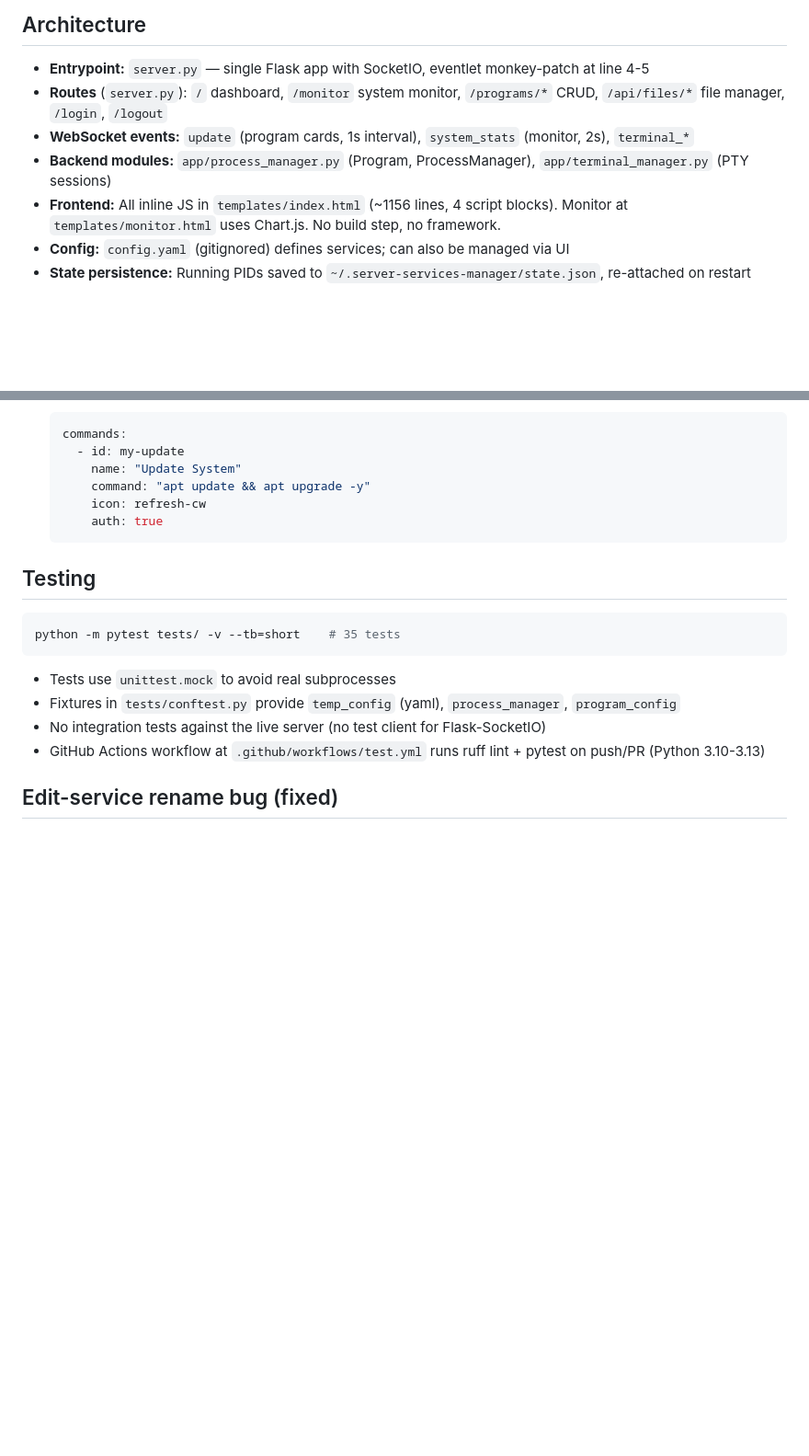
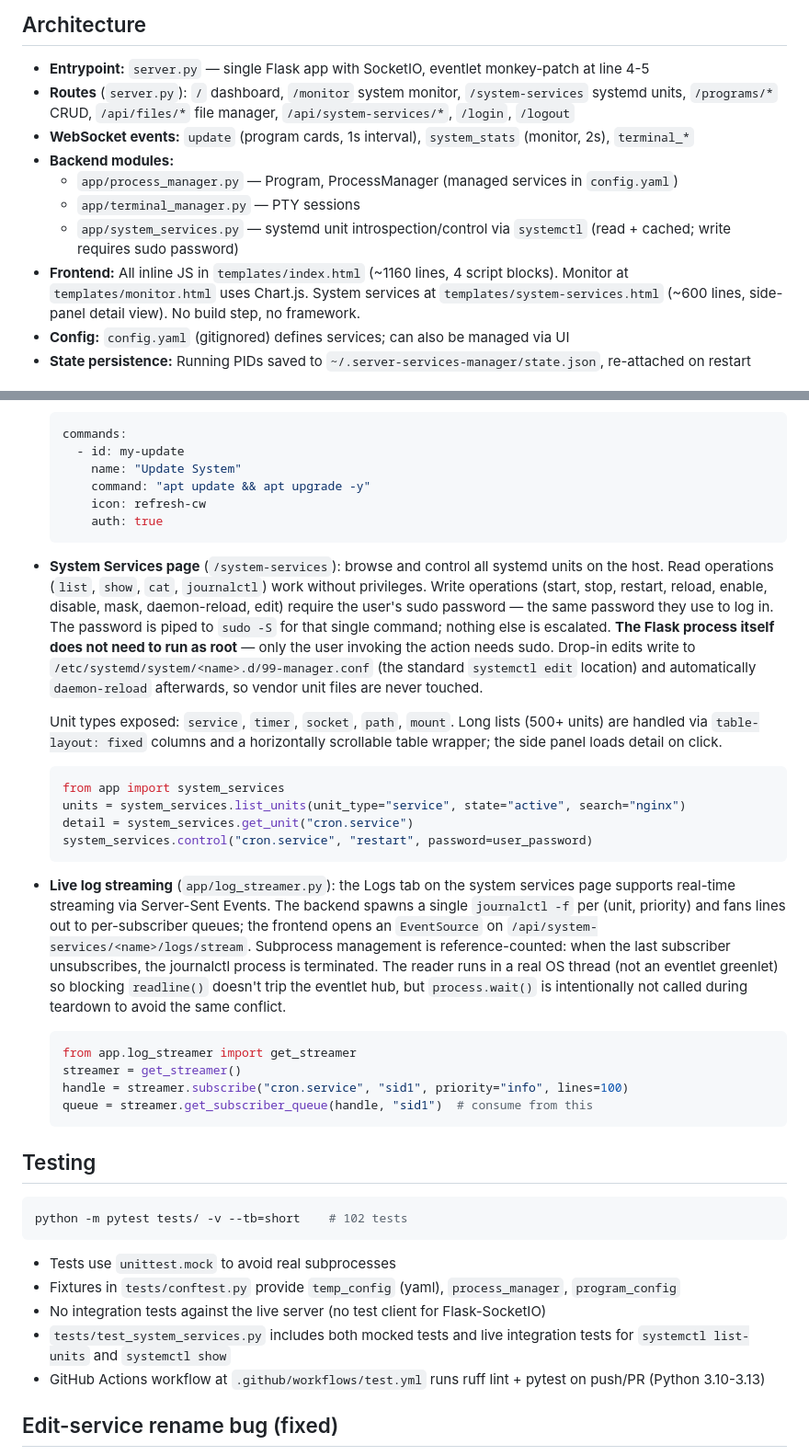
Before and after one commit to Rishabh-Bajpai/server-services-manager, a Markdown page: AGENTS.md, 2 parts joined by grey strips. Shown: that part at 92% size. GitHub-like rendering; blank space fills up the shorter version.

````diff
--- a/AGENTS.md
+++ b/AGENTS.md
@@ -14,10 +14,13 @@ journalctl --user -u server-services-manager -f
 
 ## Architecture
 - **Entrypoint:** `server.py` — single Flask app with SocketIO, eventlet monkey-patch at line 4-5
-- **Routes** (`server.py`): `/` dashboard, `/monitor` system monitor, `/programs/*` CRUD, `/api/files/*` file manager, `/login`, `/logout`
+- **Routes** (`server.py`): `/` dashboard, `/monitor` system monitor, `/system-services` systemd units, `/programs/*` CRUD, `/api/files/*` file manager, `/api/system-services/*`, `/login`, `/logout`
 - **WebSocket events:** `update` (program cards, 1s interval), `system_stats` (monitor, 2s), `terminal_*`
-- **Backend modules:** `app/process_manager.py` (Program, ProcessManager), `app/terminal_manager.py` (PTY sessions)
-- **Frontend:** All inline JS in `templates/index.html` (~1156 lines, 4 script blocks). Monitor at `templates/monitor.html` uses Chart.js. No build step, no framework.
+- **Backend modules:**
+  - `app/process_manager.py` — Program, ProcessManager (managed services in `config.yaml`)
+  - `app/terminal_manager.py` — PTY sessions
+  - `app/system_services.py` — systemd unit introspection/control via `systemctl` (read + cached; write requires sudo password)
+- **Frontend:** All inline JS in `templates/index.html` (~1160 lines, 4 script blocks). Monitor at `templates/monitor.html` uses Chart.js. System services at `templates/system-services.html` (~600 lines, side-panel detail view). No build step, no framework.
 - **Config:** `config.yaml` (gitignored) defines services; can also be managed via UI
 - **State persistence:** Running PIDs saved to `~/.server-services-manager/state.json`, re-attached on restart
 
@@ -44,13 +47,34 @@ journalctl --user -u server-services-manager -f
       auth: true
   ```
 
+- **System Services page** (`/system-services`): browse and control all systemd units on the host. Read operations (`list`, `show`, `cat`, `journalctl`) work without privileges. Write operations (start, stop, restart, reload, enable, disable, mask, daemon-reload, edit) require the user's sudo password — the same password they use to log in. The password is piped to `sudo -S` for that single command; nothing else is escalated. **The Flask process itself does not need to run as root** — only the user invoking the action needs sudo. Drop-in edits write to `/etc/systemd/system/<name>.d/99-manager.conf` (the standard `systemctl edit` location) and automatically `daemon-reload` afterwards, so vendor unit files are never touched.
+
+  Unit types exposed: `service`, `timer`, `socket`, `path`, `mount`. Long lists (500+ units) are handled via `table-layout: fixed` columns and a horizontally scrollable table wrapper; the side panel loads detail on click.
+
+  ```python
+  from app import system_services
+  units = system_services.list_units(unit_type="service", state="active", search="nginx")
+  detail = system_services.get_unit("cron.service")
+  system_services.control("cron.service", "restart", password=user_password)
+  ```
+
+- **Live log streaming** (`app/log_streamer.py`): the Logs tab on the system services page supports real-time streaming via Server-Sent Events. The backend spawns a single `journalctl -f` per (unit, priority) and fans lines out to per-subscriber queues; the frontend opens an `EventSource` on `/api/system-services/<name>/logs/stream`. Subprocess management is reference-counted: when the last subscriber unsubscribes, the journalctl process is terminated. The reader runs in a real OS thread (not an eventlet greenlet) so blocking `readline()` doesn't trip the eventlet hub, but `process.wait()` is intentionally not called during teardown to avoid the same conflict.
+
+  ```python
+  from app.log_streamer import get_streamer
+  streamer = get_streamer()
+  handle = streamer.subscribe("cron.service", "sid1", priority="info", lines=100)
+  queue = streamer.get_subscriber_queue(handle, "sid1")  # consume from this
+  ```
+
 ## Testing
 ```bash
-python -m pytest tests/ -v --tb=short    # 35 tests
+python -m pytest tests/ -v --tb=short    # 102 tests
 ```
 - Tests use `unittest.mock` to avoid real subprocesses
 - Fixtures in `tests/conftest.py` provide `temp_config` (yaml), `process_manager`, `program_config`
 - No integration tests against the live server (no test client for Flask-SocketIO)
+- `tests/test_system_services.py` includes both mocked tests and live integration tests for `systemctl list-units` and `systemctl show`
 - GitHub Actions workflow at `.github/workflows/test.yml` runs ruff lint + pytest on push/PR (Python 3.10-3.13)
 
 ## Edit-service rename bug (fixed)
````
Also changed, not shown: README.md (+15 -7 lines), resources/system-services-desktop.png (added), resources/system-services-mobile.png (added), 5 other files.
